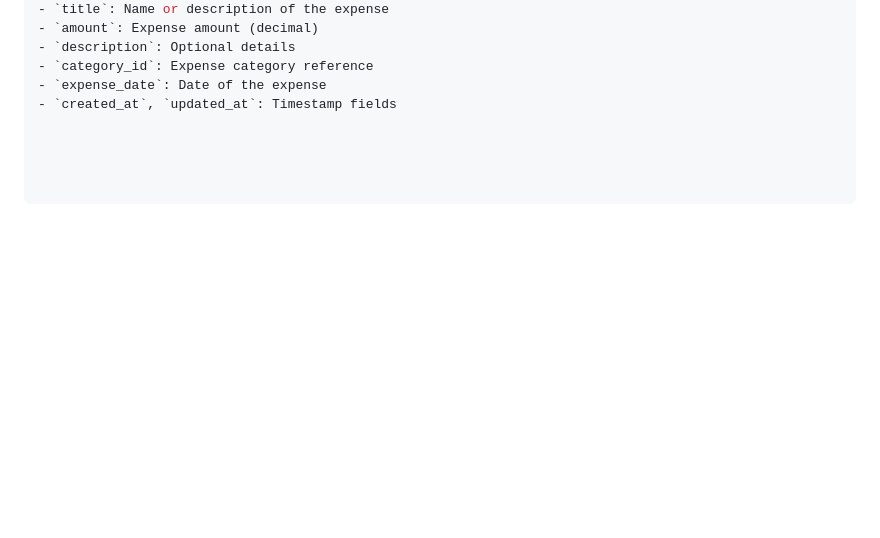
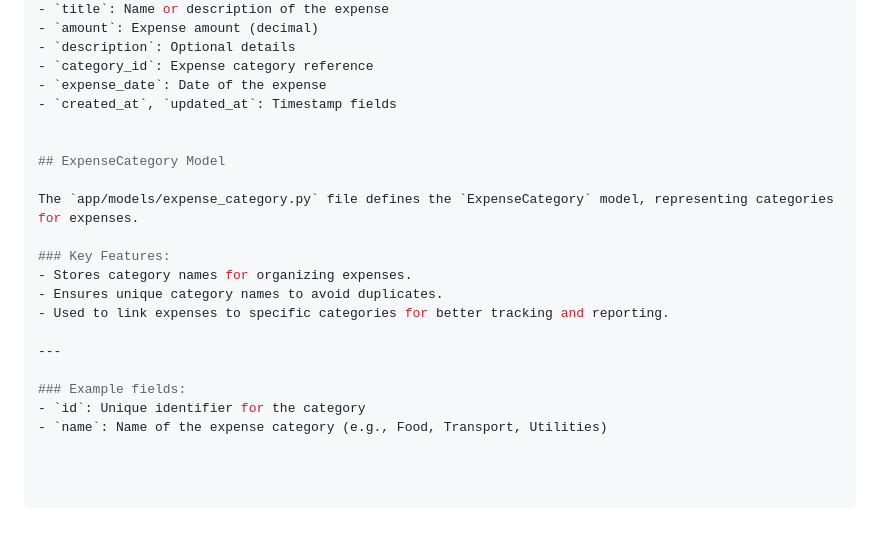
Before and after one commit to SmartDevPK/PersonalExpenseTracker, a Markdown page: README.md, the part around the change. Drawn GitHub-style; blank space fills up the shorter version.

Commit message:
Add ExpenseCategory model to manage expense categories in the database

```diff
--- a/README.md
+++ b/README.md
@@ -271,3 +271,19 @@ This model is used by the API and service layers to manage expense data persiste
 - `category_id`: Expense category reference
 - `expense_date`: Date of the expense
 - `created_at`, `updated_at`: Timestamp fields
+
+
+## ExpenseCategory Model
+
+The `app/models/expense_category.py` file defines the `ExpenseCategory` model, representing categories for expenses.
+
+### Key Features:
+- Stores category names for organizing expenses.
+- Ensures unique category names to avoid duplicates.
+- Used to link expenses to specific categories for better tracking and reporting.
+
+---
+
+### Example fields:
+- `id`: Unique identifier for the category
+- `name`: Name of the expense category (e.g., Food, Transport, Utilities)
```
